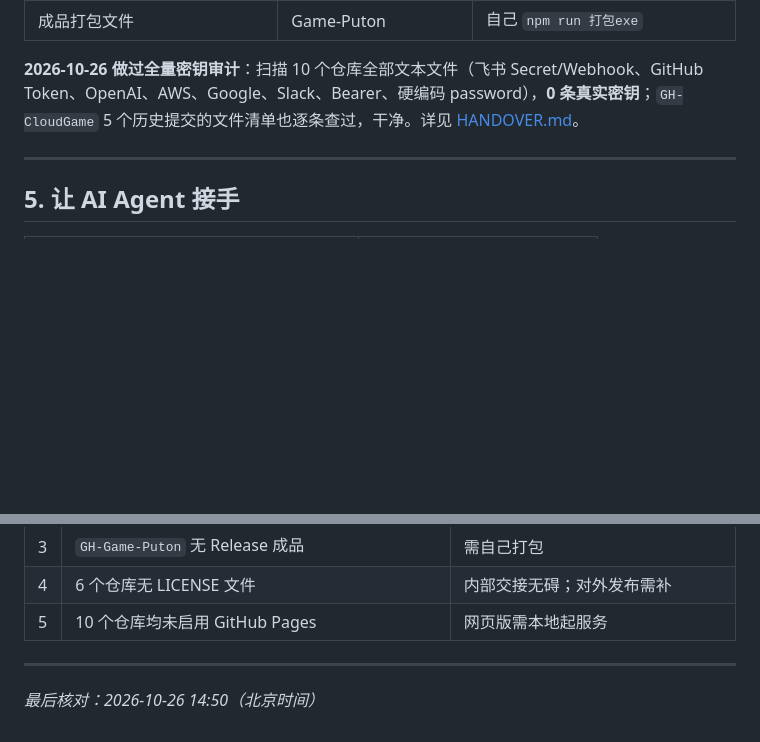
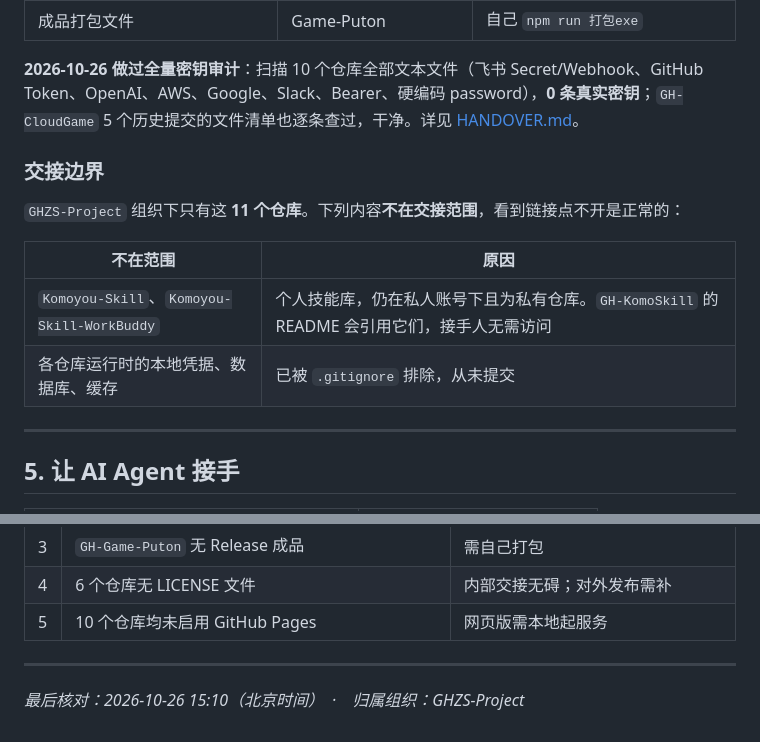
Before and after one commit to A13612812330/GH-Handover, a Markdown page: README.md, 2 parts joined by grey strips. GitHub-like rendering; blank space fills up the shorter version.

```diff
--- a/README.md
+++ b/README.md
@@ -94,6 +94,15 @@ python scripts/doctor.py                    # 8 项检查
 
 **2026-10-26 做过全量密钥审计**：扫描 10 个仓库全部文本文件（飞书 Secret/Webhook、GitHub Token、OpenAI、AWS、Google、Slack、Bearer、硬编码 password），**0 条真实密钥**；`GH-CloudGame` 5 个历史提交的文件清单也逐条查过，干净。详见 [HANDOVER.md](HANDOVER.md)。
 
+### 交接边界
+
+`GHZS-Project` 组织下只有这 **11 个仓库**。下列内容**不在交接范围**，看到链接点不开是正常的：
+
+| 不在范围 | 原因 |
+|---|---|
+| `Komoyou-Skill`、`Komoyou-Skill-WorkBuddy` | 个人技能库，仍在私人账号下且为私有仓库。`GH-KomoSkill` 的 README 会引用它们，接手人无需访问 |
+| 各仓库运行时的本地凭据、数据库、缓存 | 已被 `.gitignore` 排除，从未提交 |
+
 ---
 
 ## 5. 让 AI Agent 接手
@@ -172,4 +181,4 @@ python tools/add-backlink.py --dry-run   # 检查 10 个仓库是否都已挂上
 
 ---
 
-*最后核对：2026-10-26 14:50（北京时间）*
+*最后核对：2026-10-26 15:10（北京时间）　·　归属组织：GHZS-Project*
```
Also changed, not shown: HANDOVER.md (+19 -0 lines).
